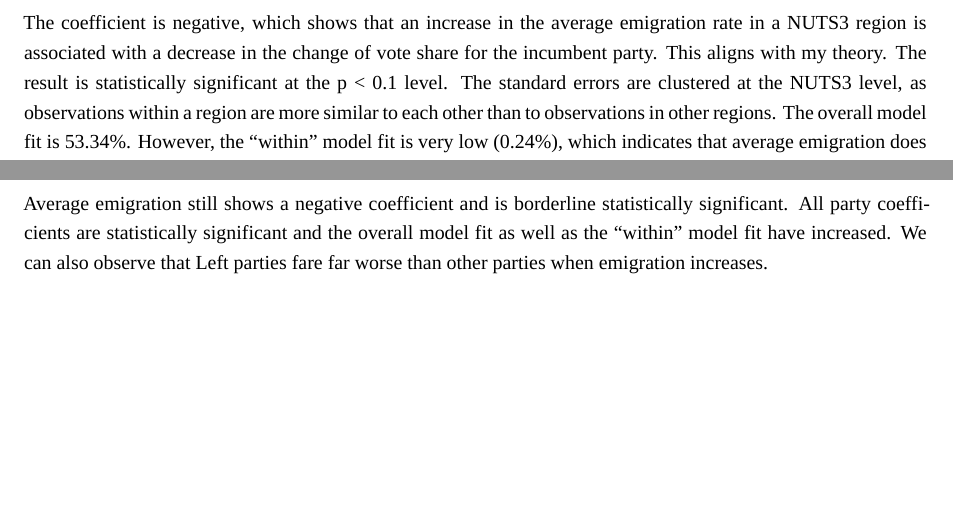
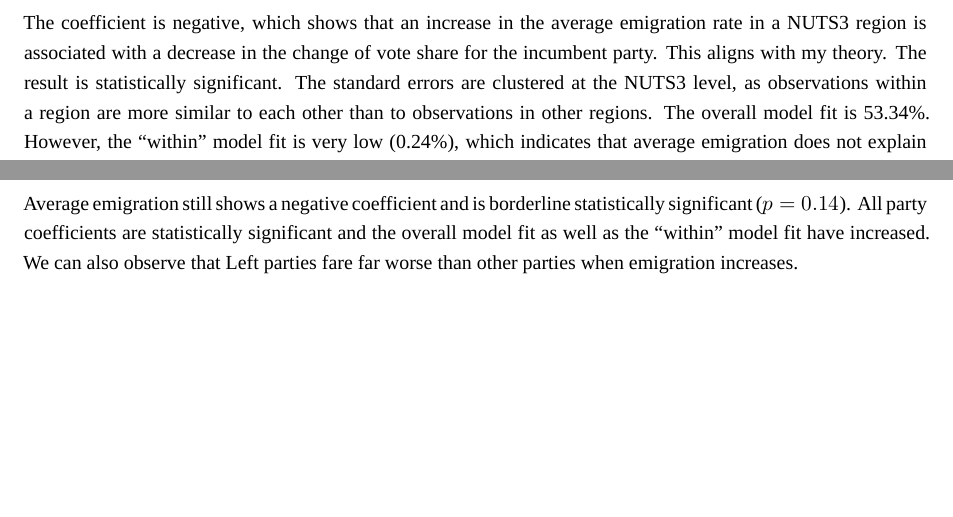
Before and after one commit to fabianaiolfi/MA_Thesis, an R Markdown document (text/data_analysis_initial_results.Rmd): two parts of pages 5 and 6 of 12, joined at a grey line, cut so that both start at the same text. Rendered offline with R 4.5, knitr and Pandoc, then LaTeX, with nearby package versions; some code elsewhere in the file could not run offline; a font, style sheet, LaTeX package, included part or bibliography that could not be used is replaced or left out.

Commit message:
Update Rmd

````diff
--- a/text/data_analysis_initial_results.Rmd
+++ b/text/data_analysis_initial_results.Rmd
@@ -162,7 +162,7 @@ modelsummary(fe_1, stars = T, gof_omit = "FE|AIC|BIC|RMSE|Std|R2$|R2 Within$")
 
 
 
-The coefficient is negative, which shows that an increase in the average emigration rate in a NUTS3 region is associated with a decrease in the change of vote share for the incumbent party. This aligns with my theory. The result is statistically significant at the p < 0.1 level. The standard errors are clustered at the NUTS3 level, as observations within a region are more similar to each other than to observations in other regions. The overall model fit is 53.34%. However, the “within” model fit is very low (0.24%), which indicates that average emigration does not explain variation in the dependent variable within each fixed-effects group.
+The coefficient is negative, which shows that an increase in the average emigration rate in a NUTS3 region is associated with a decrease in the change of vote share for the incumbent party. This aligns with my theory. The result is statistically significant. The standard errors are clustered at the NUTS3 level, as observations within a region are more similar to each other than to observations in other regions. The overall model fit is 53.34%. However, the “within” model fit is very low (0.24%), which indicates that average emigration does not explain variation in the dependent variable within each fixed-effects group.
 
 \pagebreak
 
@@ -179,7 +179,7 @@ fe_2 <- feols(vote_change ~
 modelsummary(fe_2, stars = T, gof_omit = "FE|AIC|BIC|RMSE|Std|R2$|R2 Within$")
 ```
 
-Average emigration still shows a negative coefficient and is borderline statistically significant. All party coefficients are statistically significant and the overall model fit as well as the “within” model fit have increased. We can also observe that Left parties fare far worse than other parties when emigration increases.
+Average emigration still shows a negative coefficient and is borderline statistically significant ($p = 0.14$). All party coefficients are statistically significant and the overall model fit as well as the “within” model fit have increased. We can also observe that Left parties fare far worse than other parties when emigration increases.
 
 \pagebreak
 
````
Also changed, not shown: text/231202_data_analysis_initial_results.pdf (added), text/data_analysis_initial_results.Rmd (2 more changed lines).
